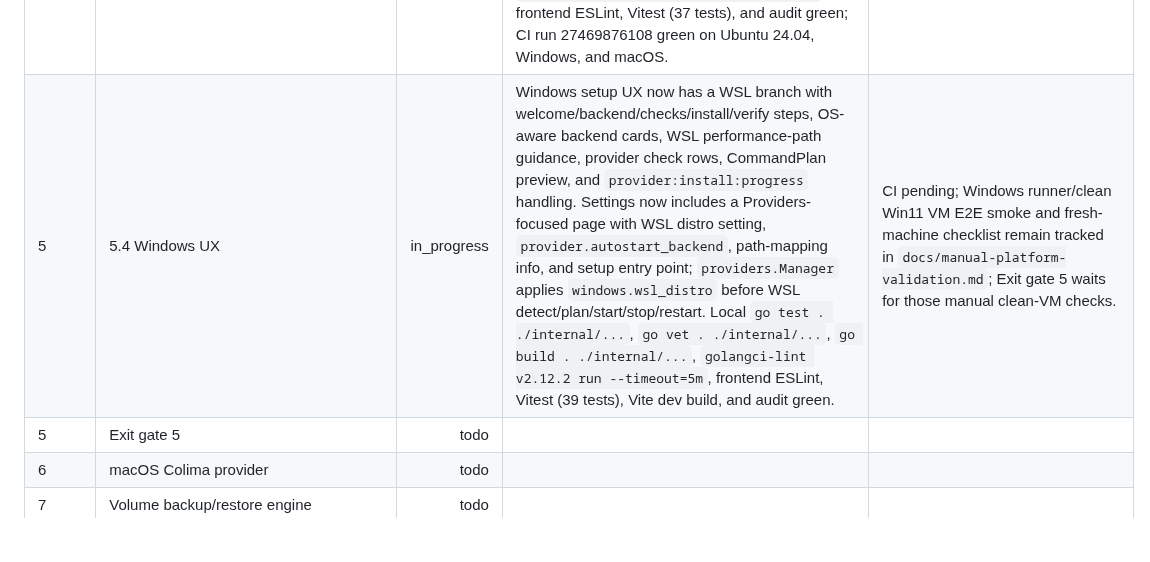
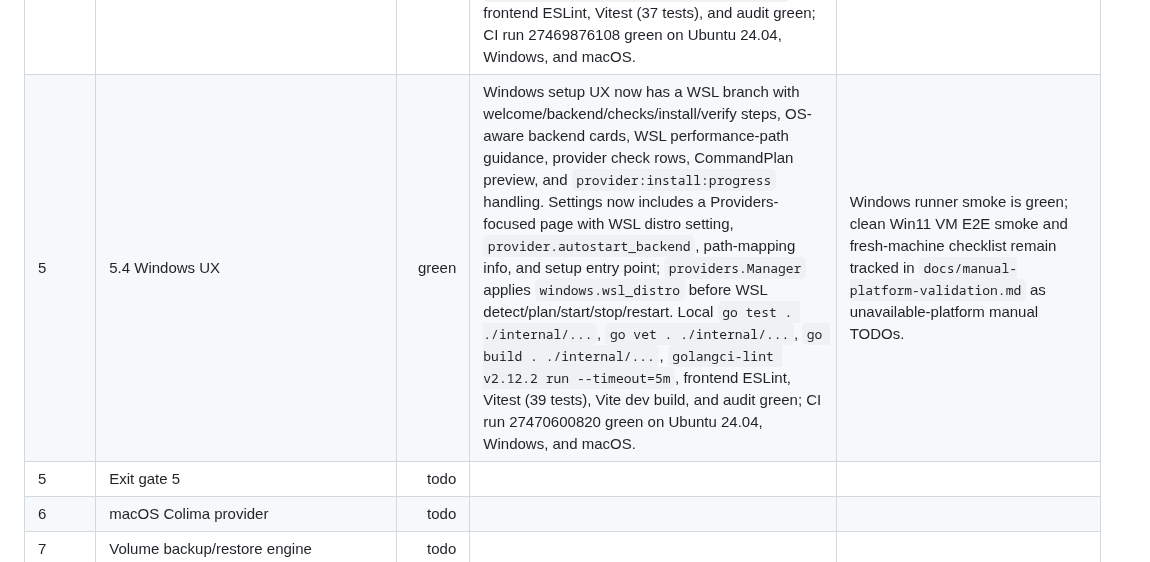
Before and after one commit to RCooLeR/Cairn, a Markdown page: PROGRESS.md, the part around the change. Drawn GitHub-style; blank space fills up the shorter version.

Commit message:
docs: mark phase 5.4 green

```diff
--- a/PROGRESS.md
+++ b/PROGRESS.md
@@ -39,7 +39,7 @@ Status legend: `todo`, `in_progress`, `green`, `blocked`.
 | 5 | 5.1 WSL detection & exec layer | green | `WindowsWSLProvider` implemented with `wsl.exe --status` and UTF-16LE `wsl.exe -l -v` parsing, Docker Desktop distro exclusion, custom distro selection, WSL2/Ubuntu/systemd/Docker Desktop integration/Docker/Compose/Buildx/daemon checks, WSL command execution, host/backend shell commands, and Windows drive/UNC/backend path mapping. Parser/path/detection tests cover WSL missing, no Ubuntu distro, WSL1, systemd off, Docker Desktop integration conflict, configured `cairn-dev`, direct WSL exec, shell selection, and 23 path cases including spaces and unicode. Manual TODO updated with local `cairn-dev` evidence and remaining clean Win11 VM matrix cases. App default runtime wiring is deferred to 5.3 with the Docker API transport. Local `go test ./internal/providers`, `go test . ./internal/...`, `go vet . ./internal/...`, `go build . ./internal/...`, `golangci-lint v2.12.2 run --timeout=5m`, frontend ESLint, Vitest (36 tests), and audit green; CI run 27468484069 green on Ubuntu 24.04, Windows, macOS. | Phase 5.2 may start next. |
 | 5 | 5.2 Install flow inside Ubuntu | green | `WindowsWSLProvider.PlanInstall` emits a confirmed CommandPlan for WSL enablement, Ubuntu/custom-name install, WSL2 enforcement, systemd, Docker's official apt repo packages, docker group handling, WSL distro restart, service enable/start, and Docker/Compose/Buildx/hello-world verification. `ProviderService.ApplyInstall` streams `provider:install:progress` with `totalSteps` and records `provider.install` audit rows. Unit tests cover custom `cairn-dev` naming, step progress/execution, audit logging, plan expiry, and simulated apt/network failure repair hints. Local `go test ./internal/providers ./internal/services`, `go test . ./internal/...`, `go vet . ./internal/...`, `go build . ./internal/...`, `golangci-lint v2.12.2 run --timeout=5m`, frontend ESLint, Vitest (36 tests), and audit green; non-destructive WSL verification in `cairn-dev` passed systemd, Engine 29.5.3, Compose 5.1.4, Buildx 0.34.1, and `hello-world`, with the image cleaned afterward. CI run 27469272819 green on Ubuntu 24.04, Windows, and macOS. | Clean Win11 VM installer and failure-injection cases are unavailable locally and tracked in `docs/manual-platform-validation.md`; Phase 5.3 may start next. |
 | 5 | 5.3 Docker connection through WSL | green | Docker client accepts a provider-supplied `DockerDialContext`; Windows WSL exposes the Docker SDK through `wsl.exe -d <distro> -- docker system dial-stdio` with `socat UNIX-CONNECT:/var/run/docker.sock -` fallback, no TCP or npipe transport, and Windows app startup now wires `WindowsWSLProvider` by default. Unit tests cover SDK dialer injection, WSL detect host marker, dial-stdio command selection, socat fallback, and missing transport `E_PROVIDER_NOT_READY`; local `CAIRN_REAL_WSL_DOCKER=1 go test ./internal/docker -run TestWindowsWSLDockerConnection -count=1 -v` passed against `cairn-dev`; local `go test ./internal/providers ./internal/docker`, `go test . ./internal/...`, `go vet . ./internal/...`, `go build . ./internal/...`, `golangci-lint v2.12.2 run --timeout=5m`, frontend ESLint, Vitest (37 tests), and audit green; CI run 27469876108 green on Ubuntu 24.04, Windows, and macOS. | Clean Win11 VM full Phase 1-3 integration rerun remains in `docs/manual-platform-validation.md`; Phase 5.4 may start next. |
-| 5 | 5.4 Windows UX | in_progress | Windows setup UX now has a WSL branch with welcome/backend/checks/install/verify steps, OS-aware backend cards, WSL performance-path guidance, provider check rows, CommandPlan preview, and `provider:install:progress` handling. Settings now includes a Providers-focused page with WSL distro setting, `provider.autostart_backend`, path-mapping info, and setup entry point; `providers.Manager` applies `windows.wsl_distro` before WSL detect/plan/start/stop/restart. Local `go test . ./internal/...`, `go vet . ./internal/...`, `go build . ./internal/...`, `golangci-lint v2.12.2 run --timeout=5m`, frontend ESLint, Vitest (39 tests), Vite dev build, and audit green. | CI pending; Windows runner/clean Win11 VM E2E smoke and fresh-machine checklist remain tracked in `docs/manual-platform-validation.md`; Exit gate 5 waits for those manual clean-VM checks. |
+| 5 | 5.4 Windows UX | green | Windows setup UX now has a WSL branch with welcome/backend/checks/install/verify steps, OS-aware backend cards, WSL performance-path guidance, provider check rows, CommandPlan preview, and `provider:install:progress` handling. Settings now includes a Providers-focused page with WSL distro setting, `provider.autostart_backend`, path-mapping info, and setup entry point; `providers.Manager` applies `windows.wsl_distro` before WSL detect/plan/start/stop/restart. Local `go test . ./internal/...`, `go vet . ./internal/...`, `go build . ./internal/...`, `golangci-lint v2.12.2 run --timeout=5m`, frontend ESLint, Vitest (39 tests), Vite dev build, and audit green; CI run 27470600820 green on Ubuntu 24.04, Windows, and macOS. | Windows runner smoke is green; clean Win11 VM E2E smoke and fresh-machine checklist remain tracked in `docs/manual-platform-validation.md` as unavailable-platform manual TODOs. |
 | 5 | Exit gate 5 | todo |  |  |
 | 6 | macOS Colima provider | todo |  |  |
 | 7 | Volume backup/restore engine | todo |  |  |
```
